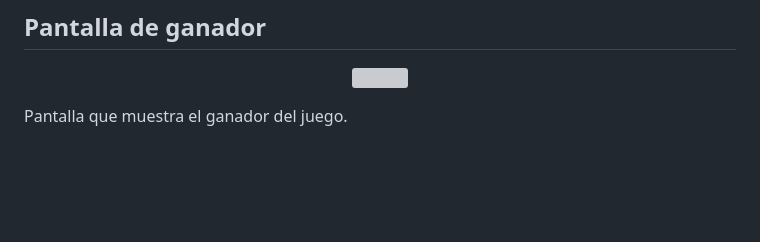
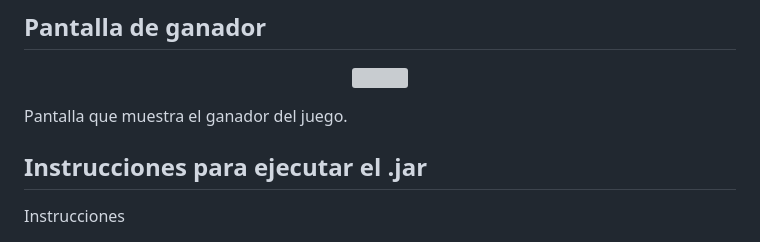
Before and after one commit to zdpgonzalo/DumpySlimes, a Markdown page: README.md, the part around the change. Rendered like a GitHub page; blank space fills up the shorter version; grey boxes are pictures that could not be loaded.

```diff
--- a/README.md
+++ b/README.md
@@ -65,3 +65,6 @@ Pantalla que muestra la puntuación de la ronda de cada uno de los jugadores de
   <img src="https://user-images.githubusercontent.com/116154873/211355692-ca50a3e9-c4e7-4bfb-a4f9-07945155ec70.png" width="700" heigth="700"/>
 </p>
 Pantalla que muestra el ganador del juego.
+
+## Instrucciones para ejecutar el .jar
+Instrucciones
```
